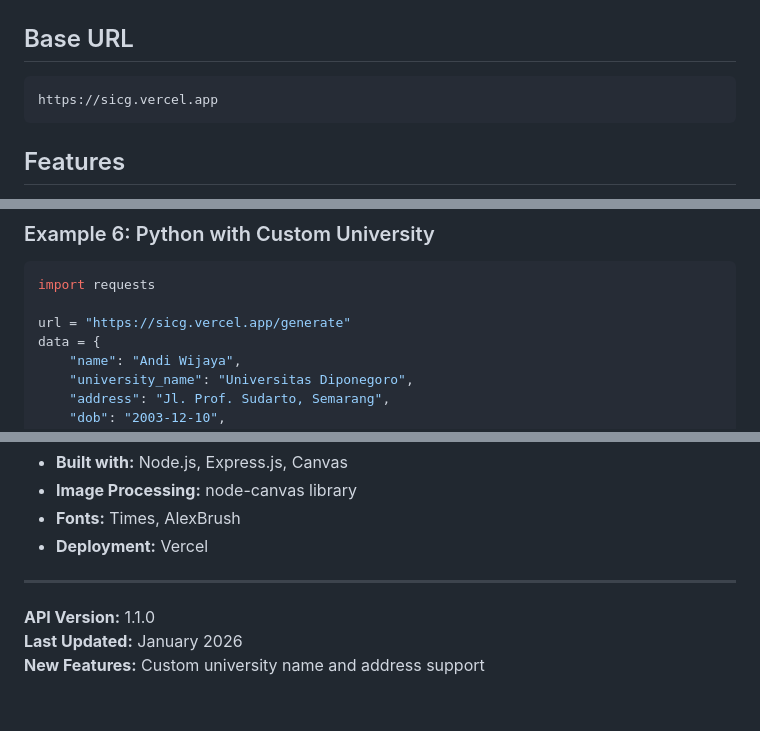
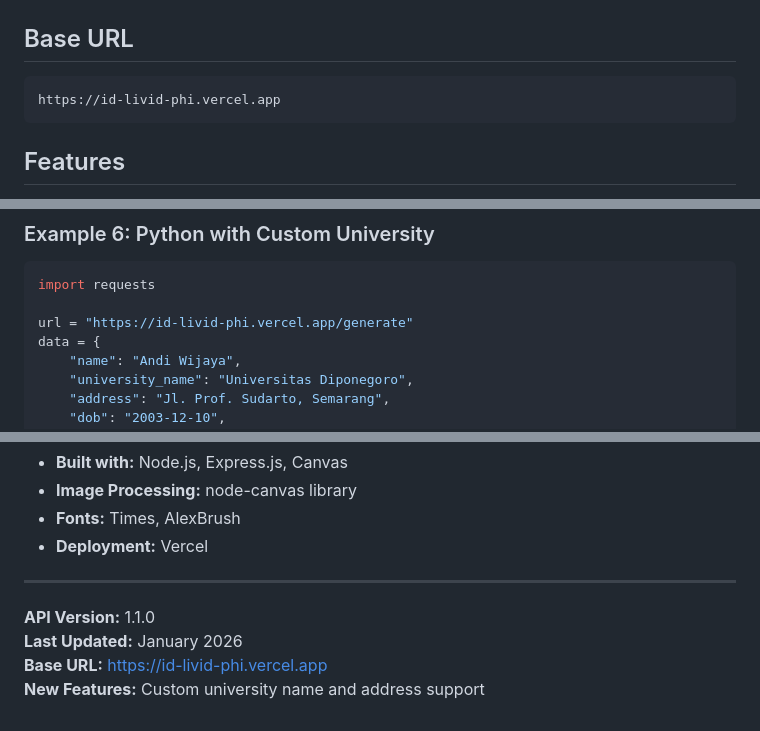
Before and after one commit to labudaminha/ID, a Markdown page: API-USAGE.md, 3 parts joined by grey strips. Rendered like a GitHub page.

````diff
--- a/API-USAGE.md
+++ b/API-USAGE.md
@@ -7,7 +7,7 @@ A Node.js API for generating customizable student ID cards with various template
 ## Base URL
 
 ```
-https://sicg.vercel.app
+https://id-livid-phi.vercel.app
 ```
 
 ## Features
@@ -144,7 +144,7 @@ generateIDCard();
 ```python
 import requests
 
-url = "https://sicg.vercel.app/generate"
+url = "https://id-livid-phi.vercel.app/generate"
 data = {
     "name": "Andi Wijaya",
     "university_name": "Universitas Diponegoro",
@@ -290,4 +245,5 @@ or
 
 **API Version:** 1.1.0
 **Last Updated:** January 2026
+**Base URL:** https://id-livid-phi.vercel.app
 **New Features:** Custom university name and address support
````
Also changed, not shown: other parts of API-USAGE.md (+12 -57 lines).
